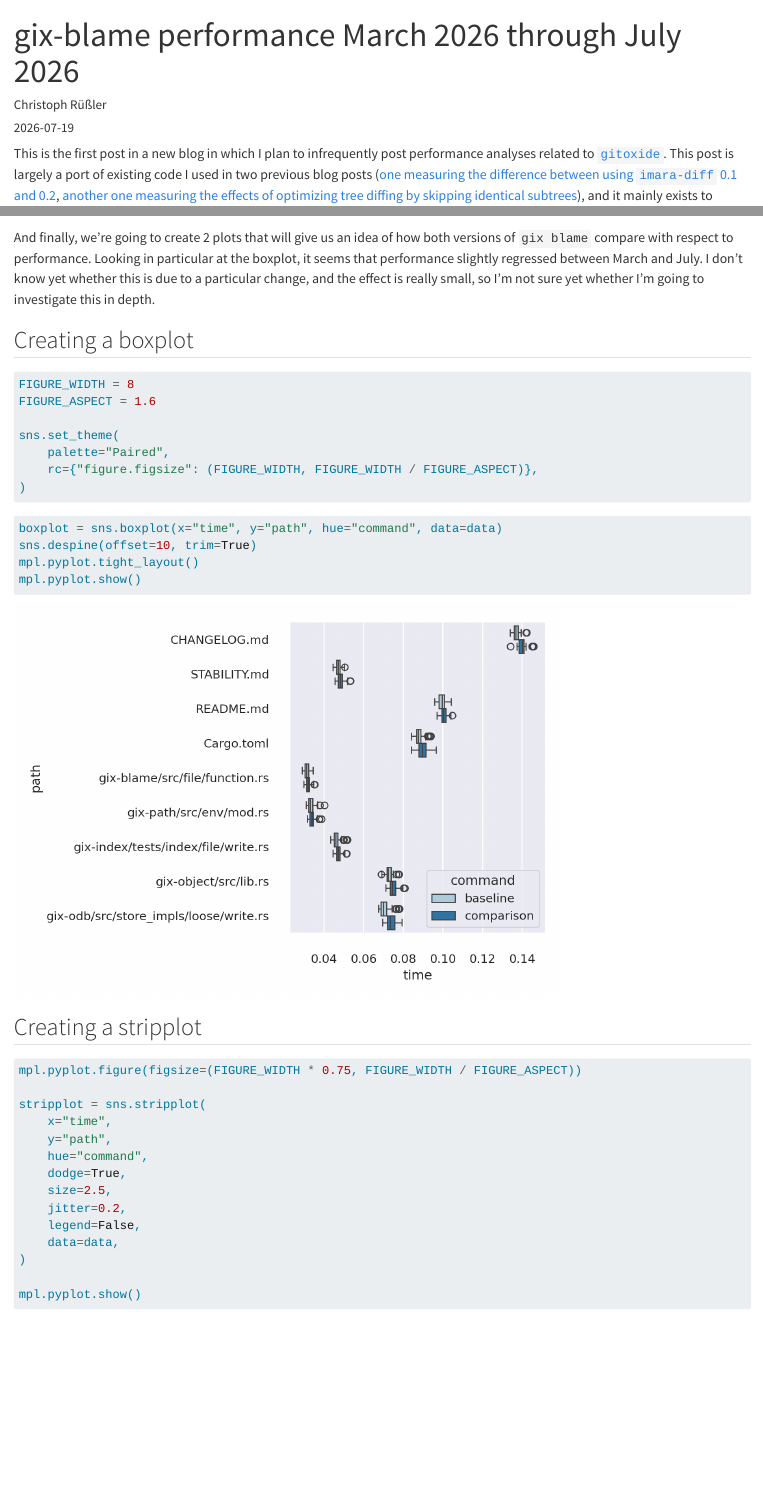
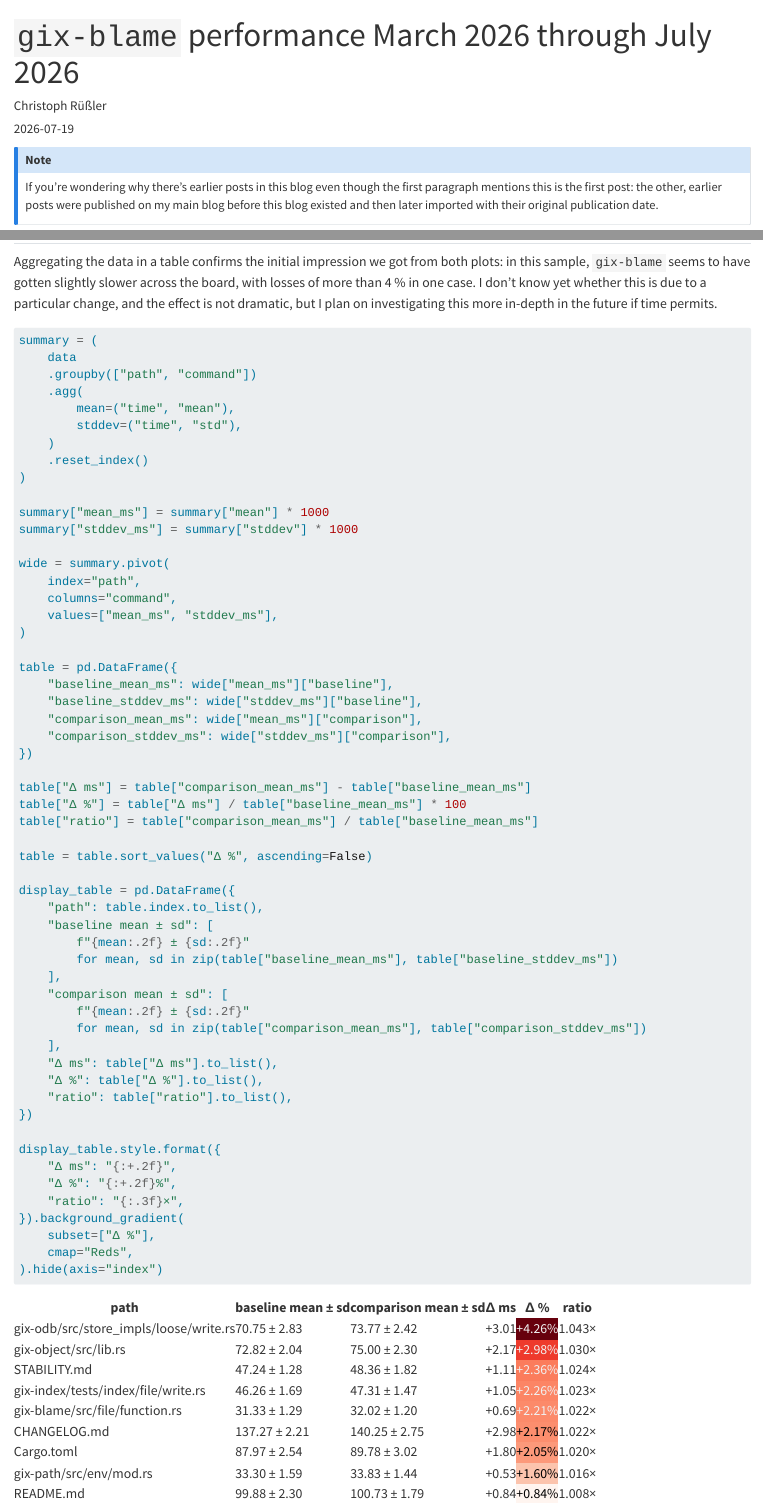
Before and after one commit to cruessler/cruessler.github.io, a Quarto document (posts/gix-blame-march-2026-through-july-2026/index.qmd): the page in a window 1100 px wide, from its top, and a second part further down, joined at a grey line. Rendered offline with R 4.5, knitr and Pandoc in place of Quarto, with nearby package versions; long lines of code are wrapped.

Commit message:
Extend post: gix-blame March 2026 through July 2026

````diff
--- a/posts/gix-blame-march-2026-through-july-2026/index.qmd
+++ b/posts/gix-blame-march-2026-through-july-2026/index.qmd
@@ -1,9 +1,17 @@
 ---
-title: "gix-blame performance March 2026 through July 2026"
+title: "`gix-blame` performance March 2026 through July 2026"
 author: "Christoph Rüßler"
 date: "2026-07-19"
+date-modified: "2026-08-10"
 categories: [code, analysis]
 ---
+
+::: {.callout-note}
+If you’re wondering why there’s earlier posts in this blog even though the
+first paragraph mentions this is the first post: the other, earlier posts were
+published on my main blog before this blog existed and then later imported with
+their original publication date.
+:::
 
 This is the first post in a new blog in which I plan to infrequently post
 performance analyses related to [`gitoxide`][gitoxide]. This post is largely a
@@ -118,9 +126,7 @@ data = pd.concat(
 And finally, we’re going to create 2 plots that will give us an idea of how
 both versions of `gix blame` compare with respect to performance. Looking in
 particular at the boxplot, it seems that performance slightly regressed between
-March and July. I don’t know yet whether this is due to a particular change,
-and the effect is really small, so I’m not sure yet whether I’m going to
-investigate this in depth.
+March and July.
 
 ## Creating a boxplot
 
@@ -163,0 +173,65 @@ mpl.pyplot.show()
+Aggregating the data in a table confirms the initial impression we got from
+both plots: in this sample, `gix-blame` seems to have gotten slightly slower
+across the board, with losses of more than 4 % in one case. I don’t know yet
+whether this is due to a particular change, and the effect is not dramatic, but
+I plan on investigating this more in-depth in the future if time permits.
+
+```{python}
+#| code-fold: true
+
+summary = (
+    data
+    .groupby(["path", "command"])
+    .agg(
+        mean=("time", "mean"),
+        stddev=("time", "std"),
+    )
+    .reset_index()
+)
+
+summary["mean_ms"] = summary["mean"] * 1000
+summary["stddev_ms"] = summary["stddev"] * 1000
+
+wide = summary.pivot(
+    index="path",
+    columns="command",
+    values=["mean_ms", "stddev_ms"],
+)
+
+table = pd.DataFrame({
+    "baseline_mean_ms": wide["mean_ms"]["baseline"],
+    "baseline_stddev_ms": wide["stddev_ms"]["baseline"],
+    "comparison_mean_ms": wide["mean_ms"]["comparison"],
+    "comparison_stddev_ms": wide["stddev_ms"]["comparison"],
+})
+
+table["Δ ms"] = table["comparison_mean_ms"] - table["baseline_mean_ms"]
+table["Δ %"] = table["Δ ms"] / table["baseline_mean_ms"] * 100
+table["ratio"] = table["comparison_mean_ms"] / table["baseline_mean_ms"]
+
+table = table.sort_values("Δ %", ascending=False)
+
+display_table = pd.DataFrame({
+    "path": table.index.to_list(),
+    "baseline mean ± sd": [
+        f"{mean:.2f} ± {sd:.2f}"
+        for mean, sd in zip(table["baseline_mean_ms"], table["baseline_stddev_ms"])
+    ],
+    "comparison mean ± sd": [
+        f"{mean:.2f} ± {sd:.2f}"
+        for mean, sd in zip(table["comparison_mean_ms"], table["comparison_stddev_ms"])
+    ],
+    "Δ ms": table["Δ ms"].to_list(),
+    "Δ %": table["Δ %"].to_list(),
+    "ratio": table["ratio"].to_list(),
+})
+
+display_table.style.format({
+    "Δ ms": "{:+.2f}",
+    "Δ %": "{:+.2f}%",
+    "ratio": "{:.3f}×",
+}).background_gradient(
+    subset=["Δ %"],
+    cmap="Reds",
+).hide(axis="index")
+```
````
Also changed, not shown: posts/gix-blame-march-2026-through-july-2026/index.qmd (5 more changed lines), 3 other files.
